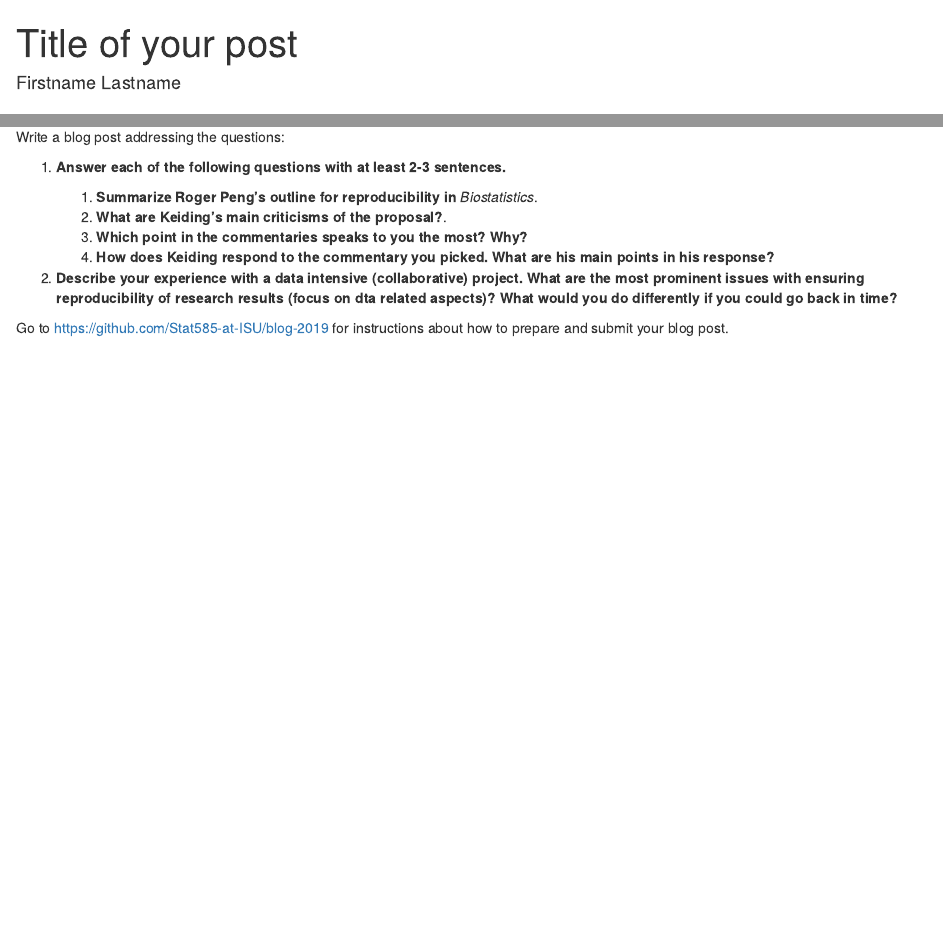
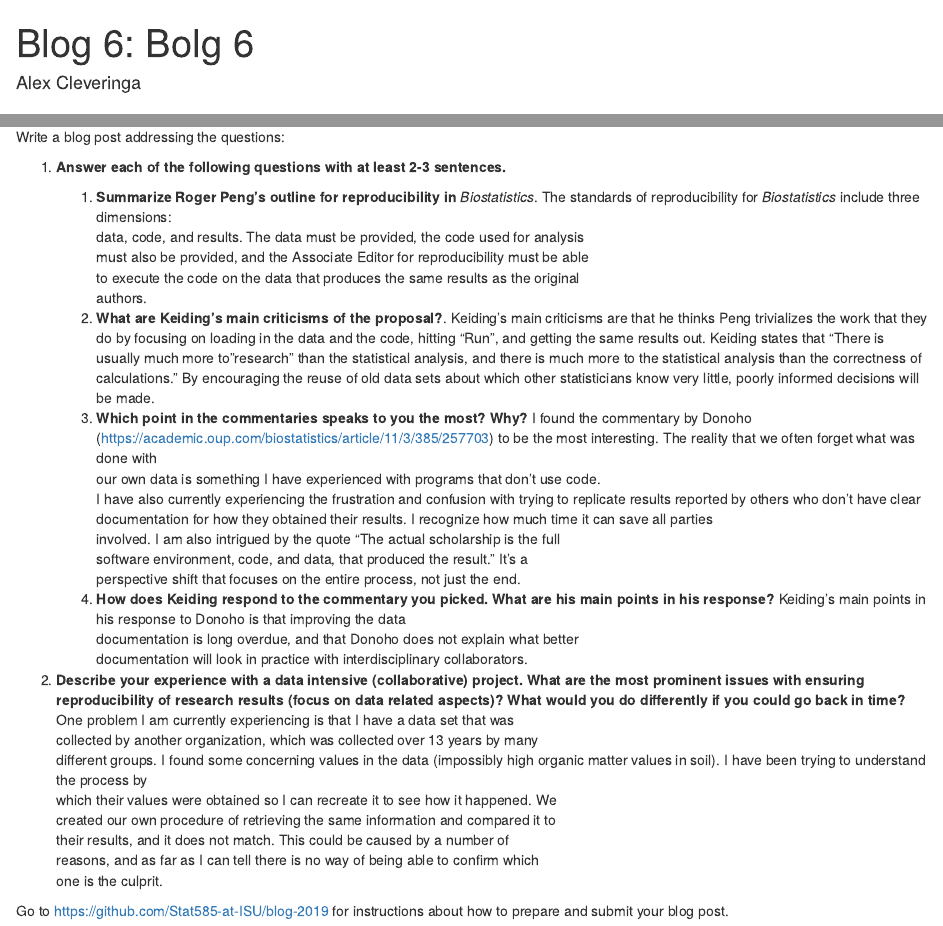
Before and after one commit to Stat585-at-ISU/blog-6-amclever, an R Markdown document (CleveringaAlex.Rmd): the page in a window 1100 px wide, from its top, and a second part further down, joined at a grey line. Rendered offline with R 4.5, knitr and Pandoc, with nearby package versions.

Commit message:
Changes didn't go to GitHub, second try.

```diff
--- a/CleveringaAlex.Rmd
+++ b/CleveringaAlex.Rmd
@@ -1,6 +1,6 @@
 ---
-author: "Firstname Lastname"
-title: "Title of your post"
+author: "Alex Cleveringa"
+title: "Blog 6: Bolg 6"
 layout: post
 topic: "06"
 short-topic: More on reproducibility...
@@ -35,12 +35,36 @@ Write a blog post addressing the questions:
 1. **Answer each of the following questions with at least 2-3 sentences.**
 
     1. **Summarize Roger Peng's outline for reproducibility in** *Biostatistics*.
+The standards of reproducibility for *Biostatistics* include three dimensions:
+data, code, and results. The data must be provided, the code used for analysis
+must also be provided, and the Associate Editor for reproducibility must be able
+to execute the code on the data that produces the same results as the original
+authors.
     2. **What are Keiding's main criticisms of the proposal?**.
+Keiding's main criticisms are that he thinks Peng trivializes the work that they do by focusing on loading in the data and the code, hitting "Run", and getting the same results out. Keiding states that "There is usually much more to "research" than the statistical analysis, and there is much more to the statistical analysis than the correctness of calculations." By encouraging the reuse of old data sets about which other statisticians know very little, poorly informed decisions will be made.
     3. **Which point in the commentaries speaks to you the most? Why?**
+I found the commentary by Donoho (https://academic.oup.com/biostatistics/article/11/3/385/257703)
+to be the most interesting. The reality that we often forget what was done with
+our own data is something I have experienced with programs that don't use code.
+I have also currently experiencing the frustration and confusion with trying to
+replicate results reported by others who don't have clear documentation for how
+they obtained their results. I recognize how much time it can save all parties
+involved. I am also intrigued by the quote "The actual scholarship is the full
+software environment, code, and data, that produced the result." It's a
+perspective shift that focuses on the entire process, not just the end.
     4. **How does Keiding respond to the commentary you picked. What are his main points in his response?**
-
-2. **Describe your experience with a data intensive (collaborative) project. What are the most prominent issues with ensuring reproducibility of research results (focus on dta related aspects)? What would you do differently if you could go back in time?**
-
+Keiding's main points in his response to Donoho is that improving the data
+documentation is long overdue, and that Donoho does not explain what better
+documentation will look in practice with interdisciplinary collaborators.
+2. **Describe your experience with a data intensive (collaborative) project. What are the most prominent issues with ensuring reproducibility of research results (focus on data related aspects)? What would you do differently if you could go back in time?**
+One problem I am currently experiencing is that I have a data set that was
+collected by another organization, which was collected over 13 years by many
+different groups. I found some concerning values in the data (impossibly high organic matter values in soil). I have been trying to understand the process by
+which their values were obtained so I can recreate it to see how it happened. We
+created our own procedure of retrieving the same information and compared it to
+their results, and it does not match. This could be caused by a number of
+reasons, and as far as I can tell there is no way of being able to confirm which
+one is the culprit.
 
 Go to [https://github.com/Stat585-at-ISU/blog-2019](https://github.com/Stat585-at-ISU/blog-2019) for instructions about how to prepare and submit your blog post.
 
```
